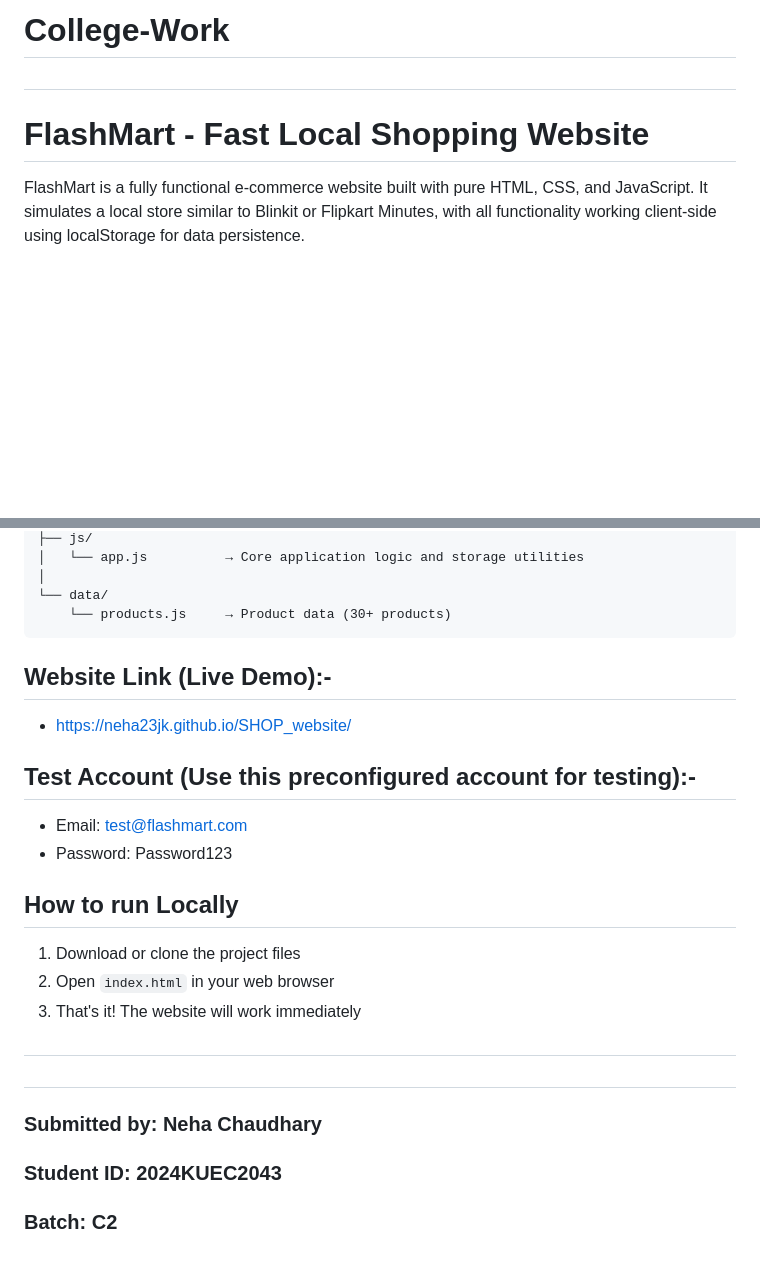
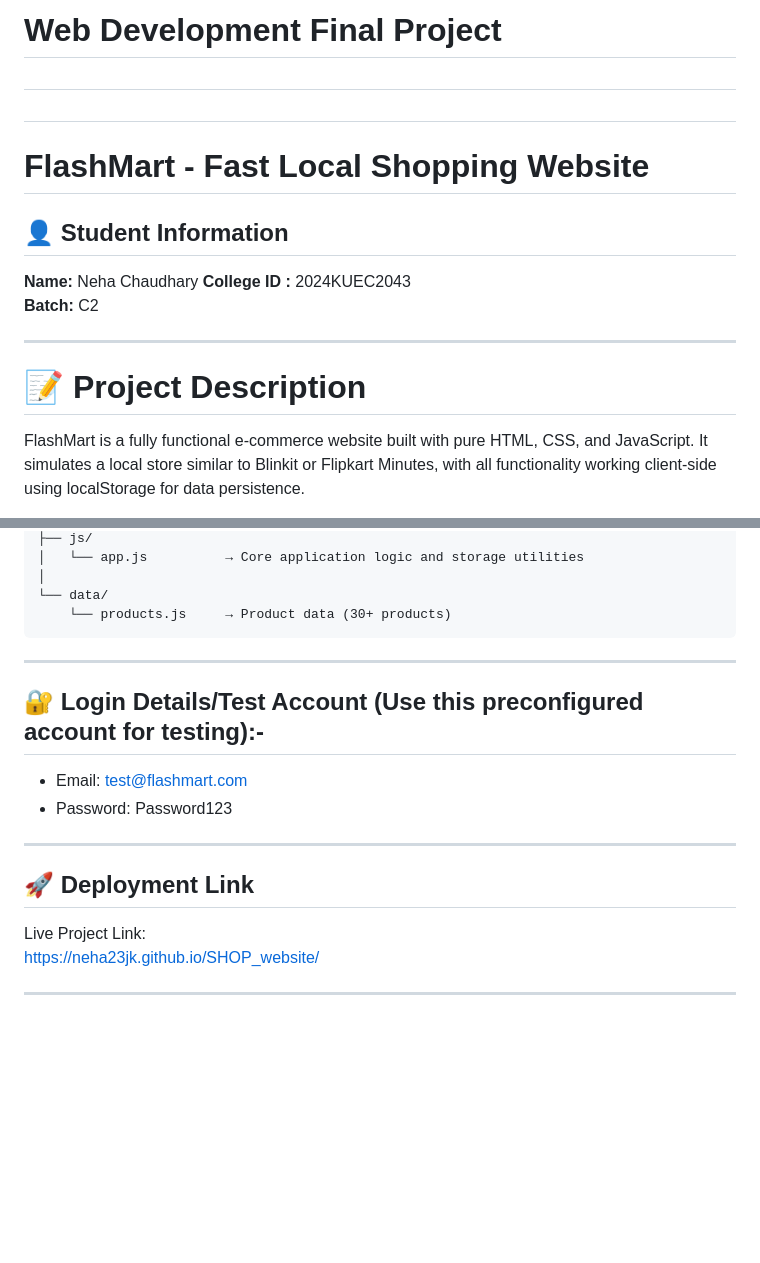
Before and after one commit to neha23jk/SHOP_website, a Markdown page: README.md, 2 parts joined by grey strips. Drawn GitHub-style; blank space fills up the shorter version.

````diff
--- a/README.md
+++ b/README.md
@@ -1,7 +1,17 @@
-# College-Work
+# Web Development Final Project
+##
 ##
 
 # FlashMart - Fast Local Shopping Website
+
+## 👤 Student Information
+**Name:** Neha Chaudhary
+**College ID :** 2024KUEC2043
+**Batch:** C2
+
+---
+
+# 📝 Project Description
 
 FlashMart is a fully functional e-commerce website built with pure HTML, CSS, and JavaScript. It simulates a local store similar to Blinkit or Flipkart Minutes, with all functionality working client-side using localStorage for data persistence.
 
@@ -66,22 +76,18 @@ flashmart/
     └── products.js     → Product data (30+ products)
 ```
 
-## Website Link (Live Demo):-
-- https://neha23jk.github.io/SHOP_website/
 
-## Test Account (Use this preconfigured account for testing):-
+---
+
+## 🔐 Login Details/Test Account (Use this preconfigured account for testing):-
+
 - Email: test@flashmart.com
 - Password: Password123
 
-## How to run Locally
+---
 
-1. Download or clone the project files
-2. Open `index.html` in your web browser
-3. That's it! The website will work immediately
+## 🚀 Deployment Link
+Live Project Link:
+https://neha23jk.github.io/SHOP_website/
 
-##
-##
-
-### Submitted by: Neha Chaudhary
-### Student ID: 2024KUEC2043
-### Batch: C2
+---
````
